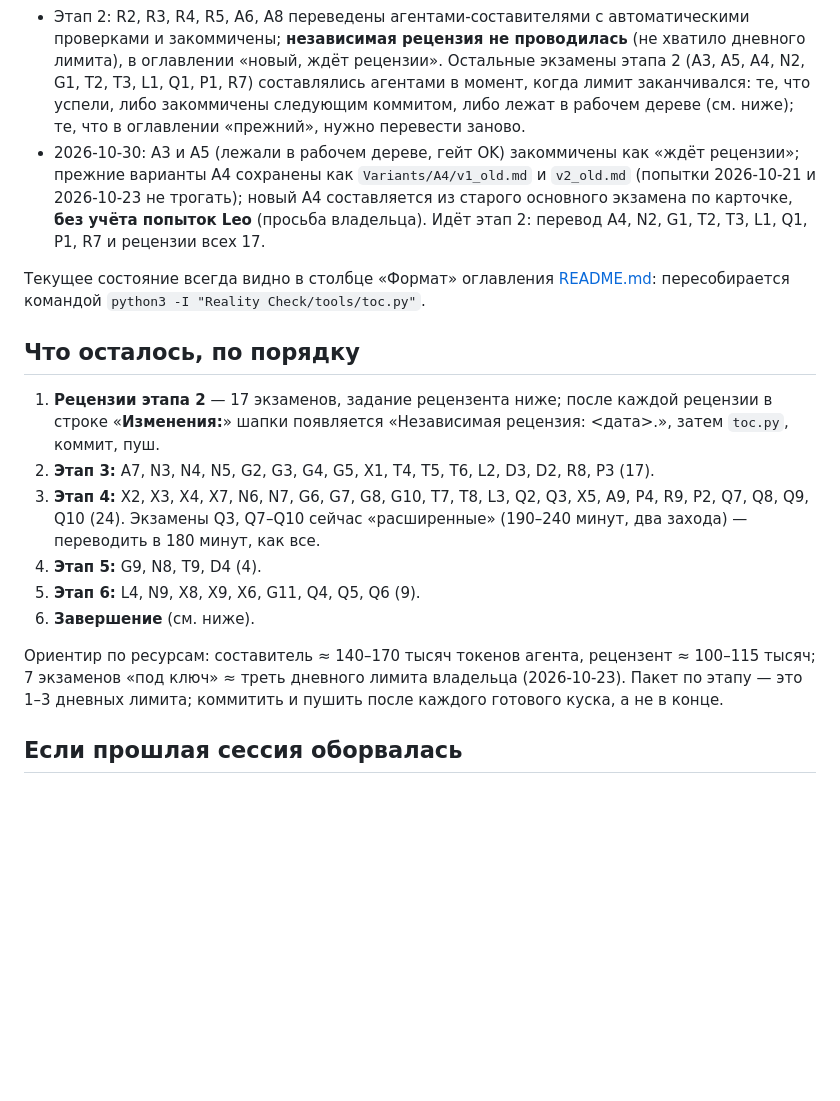
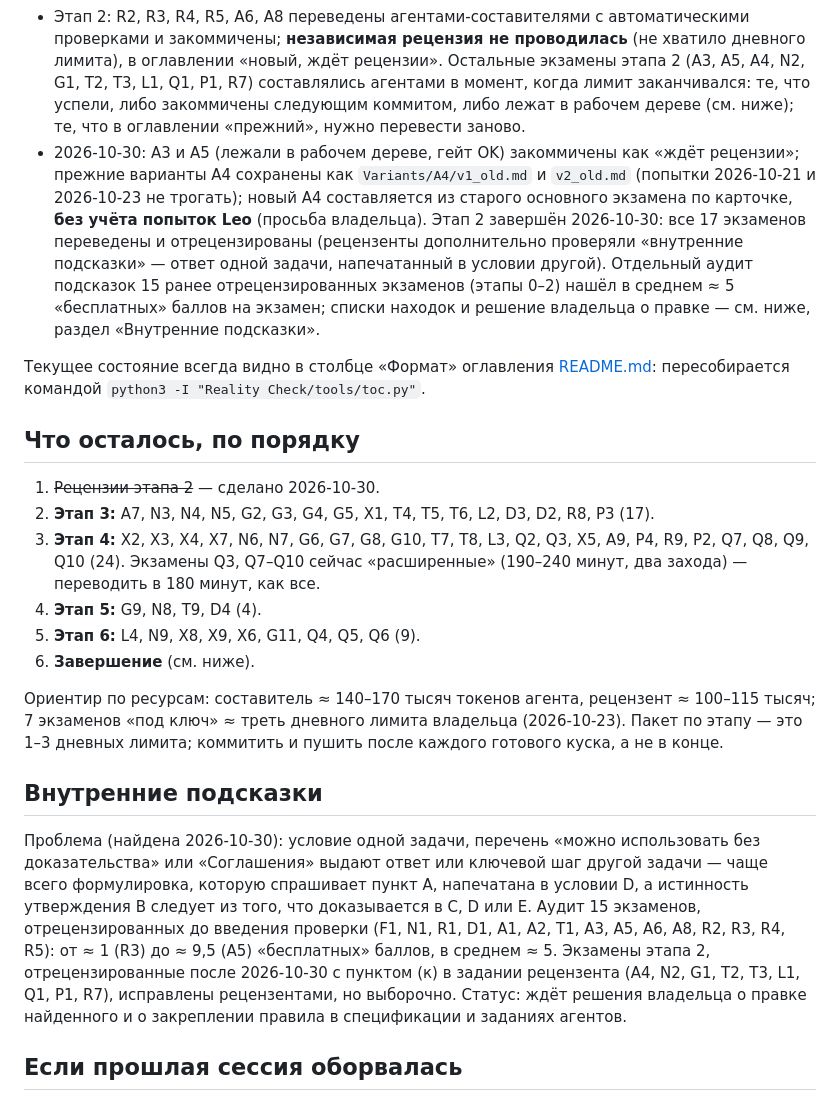
Before and after one commit to NeuroWorknotNeo/Leo, a Markdown page: Reality Check/TRANSITION.md, the part around the change. GitHub-like rendering; blank space fills up the shorter version.

Commit message:
Reality Check: TRANSITION.md — этап 2 завершён, итоги аудита внутренних подсказок
Co-Authored-By: Claude Opus 5.5 <noreply@anthropic.com>

```diff
--- a/Reality Check/TRANSITION.md
+++ b/Reality Check/TRANSITION.md
@@ -7,13 +7,13 @@
 - Инфраструктура: единая папка `Reality Check` (`PLAN.md`, `Exams/`, `Variants/`, `Students/`, `tools/`), README, GRADING, CLAUDE.md, банки КТ в карточках — готово и на GitHub.
 - Этапы 0–1 (F1, N1, R1, D1, A1, A2, T1): переведены, отрецензированы, в оглавлении README «новый».
 - Этап 2: R2, R3, R4, R5, A6, A8 переведены агентами-составителями с автоматическими проверками и закоммичены; **независимая рецензия не проводилась** (не хватило дневного лимита), в оглавлении «новый, ждёт рецензии». Остальные экзамены этапа 2 (A3, A5, A4, N2, G1, T2, T3, L1, Q1, P1, R7) составлялись агентами в момент, когда лимит заканчивался: те, что успели, либо закоммичены следующим коммитом, либо лежат в рабочем дереве (см. ниже); те, что в оглавлении «прежний», нужно перевести заново.
-- 2026-10-30: A3 и A5 (лежали в рабочем дереве, гейт OK) закоммичены как «ждёт рецензии»; прежние варианты A4 сохранены как `Variants/A4/v1_old.md` и `v2_old.md` (попытки 2026-10-21 и 2026-10-23 не трогать); новый A4 составляется из старого основного экзамена по карточке, **без учёта попыток Leo** (просьба владельца). Идёт этап 2: перевод A4, N2, G1, T2, T3, L1, Q1, P1, R7 и рецензии всех 17.
+- 2026-10-30: A3 и A5 (лежали в рабочем дереве, гейт OK) закоммичены как «ждёт рецензии»; прежние варианты A4 сохранены как `Variants/A4/v1_old.md` и `v2_old.md` (попытки 2026-10-21 и 2026-10-23 не трогать); новый A4 составляется из старого основного экзамена по карточке, **без учёта попыток Leo** (просьба владельца). Этап 2 завершён 2026-10-30: все 17 экзаменов переведены и отрецензированы (рецензенты дополнительно проверяли «внутренние подсказки» — ответ одной задачи, напечатанный в условии другой). Отдельный аудит подсказок 15 ранее отрецензированных экзаменов (этапы 0–2) нашёл в среднем ≈ 5 «бесплатных» баллов на экзамен; списки находок и решение владельца о правке — см. ниже, раздел «Внутренние подсказки».
 
 Текущее состояние всегда видно в столбце «Формат» оглавления [README.md](README.md#оглавление): пересобирается командой `python3 -I "Reality Check/tools/toc.py"`.
 
 ## Что осталось, по порядку
 
-1. **Рецензии этапа 2** — 17 экзаменов, задание рецензента ниже; после каждой рецензии в строке «**Изменения:**» шапки появляется «Независимая рецензия: <дата>.», затем `toc.py`, коммит, пуш.
+1. ~~Рецензии этапа 2~~ — сделано 2026-10-30.
 2. **Этап 3:** A7, N3, N4, N5, G2, G3, G4, G5, X1, T4, T5, T6, L2, D3, D2, R8, P3 (17).
 3. **Этап 4:** X2, X3, X4, X7, N6, N7, G6, G7, G8, G10, T7, T8, L3, Q2, Q3, X5, A9, P4, R9, P2, Q7, Q8, Q9, Q10 (24). Экзамены Q3, Q7–Q10 сейчас «расширенные» (190–240 минут, два захода) — переводить в 180 минут, как все.
 4. **Этап 5:** G9, N8, T9, D4 (4).
@@ -21,6 +21,10 @@
 6. **Завершение** (см. ниже).
 
 Ориентир по ресурсам: составитель ≈ 140–170 тысяч токенов агента, рецензент ≈ 100–115 тысяч; 7 экзаменов «под ключ» ≈ треть дневного лимита владельца (2026-10-23). Пакет по этапу — это 1–3 дневных лимита; коммитить и пушить после каждого готового куска, а не в конце.
+
+## Внутренние подсказки
+
+Проблема (найдена 2026-10-30): условие одной задачи, перечень «можно использовать без доказательства» или «Соглашения» выдают ответ или ключевой шаг другой задачи — чаще всего формулировка, которую спрашивает пункт A, напечатана в условии D, а истинность утверждения B следует из того, что доказывается в C, D или E. Аудит 15 экзаменов, отрецензированных до введения проверки (F1, N1, R1, D1, A1, A2, T1, A3, A5, A6, A8, R2, R3, R4, R5): от ≈ 1 (R3) до ≈ 9,5 (A5) «бесплатных» баллов, в среднем ≈ 5. Экзамены этапа 2, отрецензированные после 2026-10-30 с пунктом (к) в задании рецензента (A4, N2, G1, T2, T3, L1, Q1, P1, R7), исправлены рецензентами, но выборочно. Статус: ждёт решения владельца о правке найденного и о закреплении правила в спецификации и заданиях агентов.
 
 ## Если прошлая сессия оборвалась
 
```
